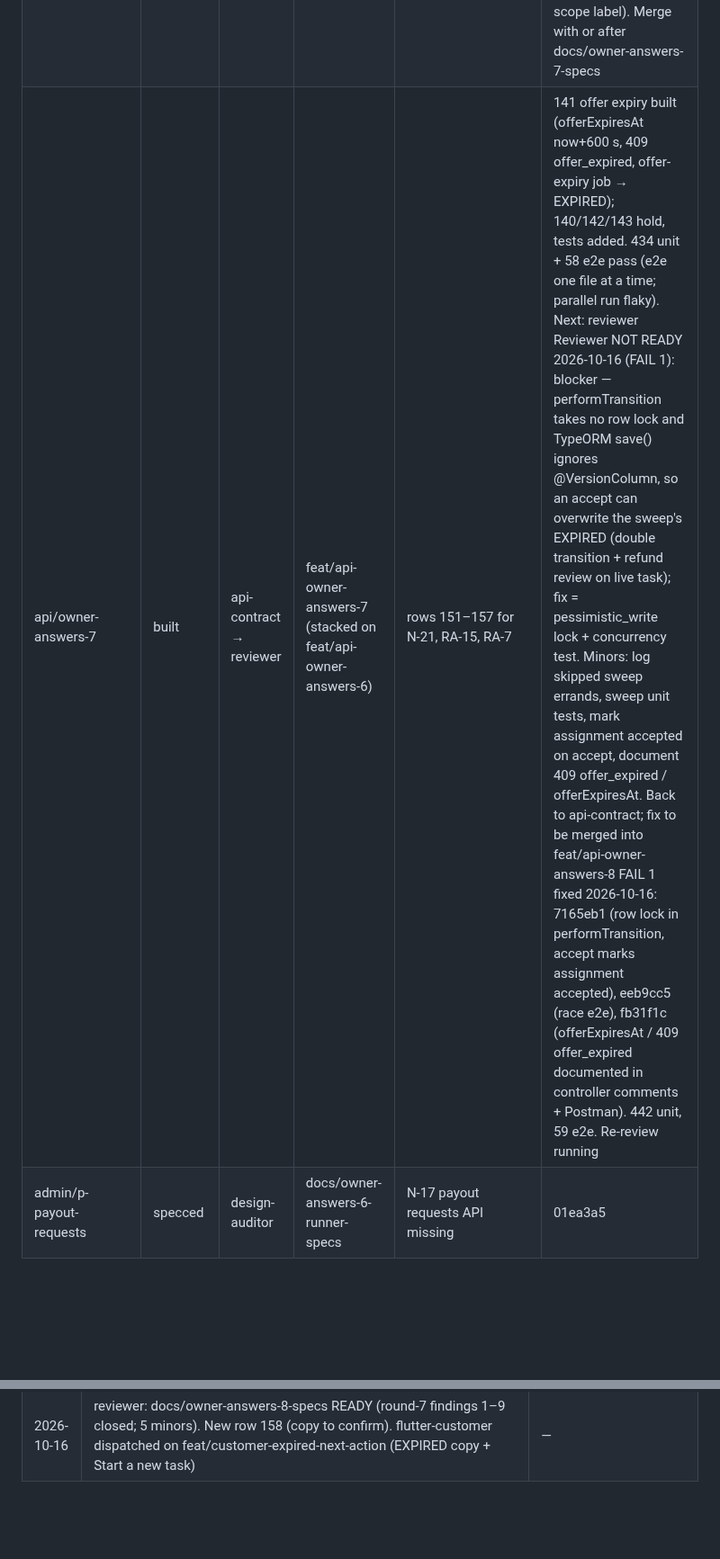
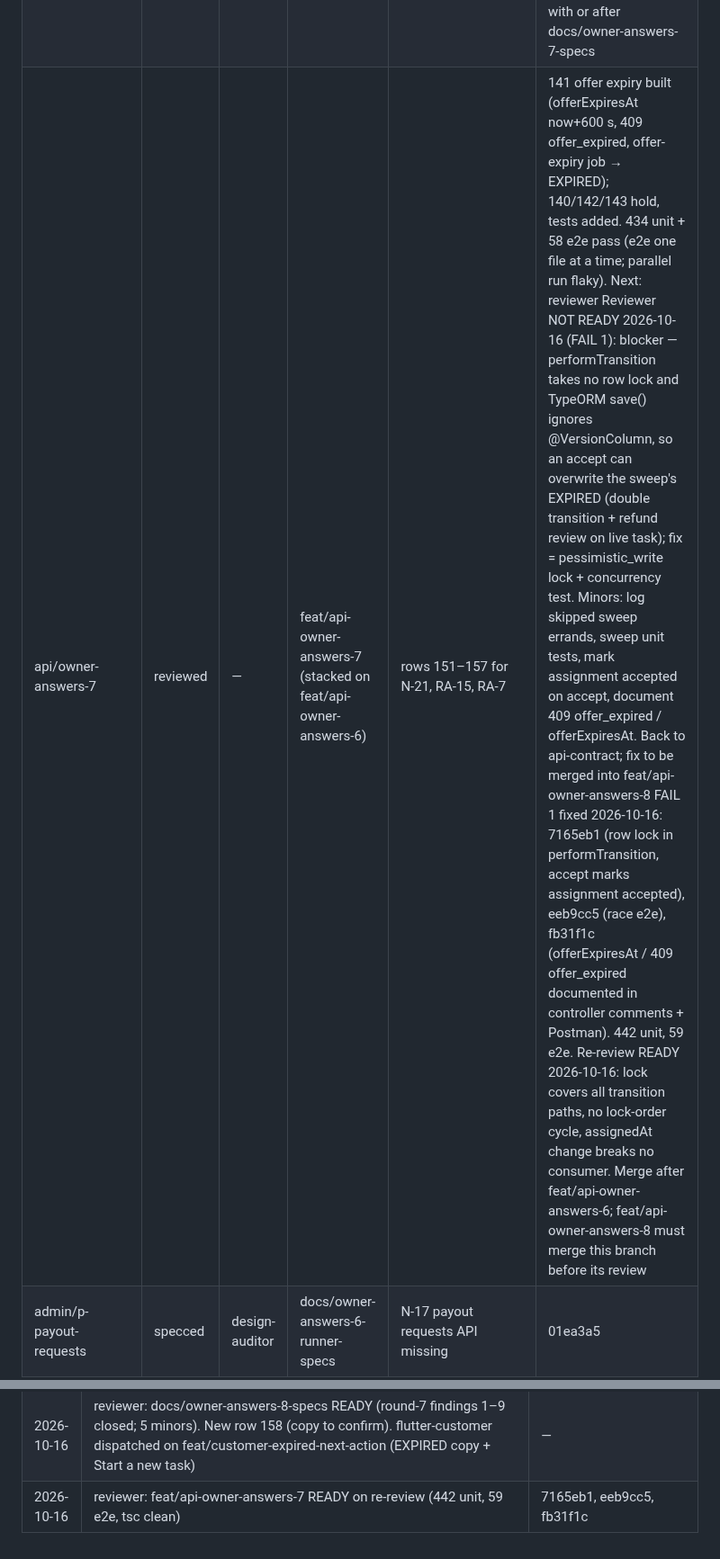
Before and after one commit to sanzio-br/nitume, a Markdown page: docs/agent-sync/BOARD.md, 2 parts joined by grey strips. Shown at 90% size. Drawn GitHub-style; blank space fills up the shorter version.

Commit message:
docs(board): round 7 API ready on re-review

```diff
--- a/docs/agent-sync/BOARD.md
+++ b/docs/agent-sync/BOARD.md
@@ -44,7 +44,7 @@ Stages: unaudited · specced · building · built · audited-pass · audited-fai
 | admin/drawer-runner-payout | reviewed | — | feat/admin-runner-payouts | built (same branch); PASS 086cf2b; merge after fix/angular-admin-owner-answers-6 and feat/api-owner-answers-6 (expect conflicts in refund-drawer.ts, refund-labels.ts, api-types.ts) | 04837b4 Round 7 (2026-10-16): spec changed for row 142 (above-limit exception UI, admin gap finding 14); stage back to specced on docs/owner-answers-7-specs, SCREEN_MAP partial; needs N-21 API then web-parity |
 | round 7 specs (runner _shared, v-jobs, v-job-detail, v-payout, v-earnings, x-payout-history, v-notifications, v-job-summary, v-onboard-id, v-onboard-selfie; admin _shared, drawer-runner-payout, drawer-runner-purchase-limit, p-payout-requests, p-runner-payouts, drawer-dispute-outcome) | reviewed | — | docs/owner-answers-7-specs (stacked on docs/owner-answers-6-runner-specs) | api: N-21/RA-25, N-17/RA-15, RA-26, RA-7 retention; System Design edits wait on row 147 | owner answers 140–144, 146 folded: 493f133, e2112ae, 2800da5, fb84a36. 9 System Design edits listed in docs/audits/runner-gap-report.md §10 Reviewer READY 2026-10-16; merge together with or just before docs/owner-answers-8-specs (rows 150/155 supersede its row-141 text). Findings 1–9 sent to round 8 (block round 8 on 1, 2, 3, 6) |
 | round 8 specs (runner _shared, v-jobs, v-job-detail, v-job-summary, v-earnings, v-payout, x-payout-history, v-notifications, v-onboard-id, v-onboard-selfie, v-auth-otp; admin _shared, drawer-runner-payout, drawer-runner-purchase-limit, p-payout-requests; customer _shared, v-notifications, v-track, v-task-detail, v-auth-otp) | reviewed | — | docs/owner-answers-8-specs (stacked on docs/owner-answers-7-specs) | api: errand.EXPIRED, OTP email+SMS, RA-25/N-21, RA-15/N-17, RA-7; web-parity admin findings 14, 15; flutter-customer EXPIRED copy + Start a new task | rows 150–156 + EXPIRED notification + OTP copy folded; round-7 review findings 1–9 closed. customer v-track, v-task-detail and admin drawer-runner-payout now partial. 11 System Design edits in runner-gap-report §11 (row 147). Commits 96d69c0, 44aca76, 6444c5d, c6f9673, 393ff6b, c987f9e, 5748303. Reviewer READY 2026-10-16 (5 minors: v-onboard-id.md:47 privacy claim → row 158; admin _shared.md:222 backfill/"once" is a proposal; RA-7 365 days + event list are proposals; v-notifications explicit errand.EXPIRED route pending API; c987f9e scope label). Merge with or after docs/owner-answers-7-specs |
-| api/owner-answers-7 | built | api-contract → reviewer | feat/api-owner-answers-7 (stacked on feat/api-owner-answers-6) | rows 151–157 for N-21, RA-15, RA-7 | 141 offer expiry built (offerExpiresAt now+600 s, 409 offer_expired, offer-expiry job → EXPIRED); 140/142/143 hold, tests added. 434 unit + 58 e2e pass (e2e one file at a time; parallel run flaky). Next: reviewer Reviewer NOT READY 2026-10-16 (FAIL 1): blocker — performTransition takes no row lock and TypeORM save() ignores @VersionColumn, so an accept can overwrite the sweep's EXPIRED (double transition + refund review on live task); fix = pessimistic_write lock + concurrency test. Minors: log skipped sweep errands, sweep unit tests, mark assignment accepted on accept, document 409 offer_expired / offerExpiresAt. Back to api-contract; fix to be merged into feat/api-owner-answers-8 FAIL 1 fixed 2026-10-16: 7165eb1 (row lock in performTransition, accept marks assignment accepted), eeb9cc5 (race e2e), fb31f1c (offerExpiresAt / 409 offer_expired documented in controller comments + Postman). 442 unit, 59 e2e. Re-review running |
+| api/owner-answers-7 | reviewed | — | feat/api-owner-answers-7 (stacked on feat/api-owner-answers-6) | rows 151–157 for N-21, RA-15, RA-7 | 141 offer expiry built (offerExpiresAt now+600 s, 409 offer_expired, offer-expiry job → EXPIRED); 140/142/143 hold, tests added. 434 unit + 58 e2e pass (e2e one file at a time; parallel run flaky). Next: reviewer Reviewer NOT READY 2026-10-16 (FAIL 1): blocker — performTransition takes no row lock and TypeORM save() ignores @VersionColumn, so an accept can overwrite the sweep's EXPIRED (double transition + refund review on live task); fix = pessimistic_write lock + concurrency test. Minors: log skipped sweep errands, sweep unit tests, mark assignment accepted on accept, document 409 offer_expired / offerExpiresAt. Back to api-contract; fix to be merged into feat/api-owner-answers-8 FAIL 1 fixed 2026-10-16: 7165eb1 (row lock in performTransition, accept marks assignment accepted), eeb9cc5 (race e2e), fb31f1c (offerExpiresAt / 409 offer_expired documented in controller comments + Postman). 442 unit, 59 e2e. Re-review READY 2026-10-16: lock covers all transition paths, no lock-order cycle, assignedAt change breaks no consumer. Merge after feat/api-owner-answers-6; feat/api-owner-answers-8 must merge this branch before its review |
 | admin/p-payout-requests | specced | design-auditor | docs/owner-answers-6-runner-specs | N-17 payout requests API missing | 01ea3a5 |
 | admin/drawer-runner-purchase-limit | specced | design-auditor | docs/owner-answers-6-runner-specs | N-19 limit PATCH + history API missing | 01ea3a5 |
 | runner/shell | reviewed | — | feat/runner-scaffold | minors m-1..m-3 (placeholder titles, local auth helper copies, wordmark stand-in); D-1 onboarding routing due in onboarding build | e4b65d3 |
@@ -452,3 +453,4 @@ All 17 existing customer specs + shell updated with owner answers on docs/custom
 | 2026-10-16 | design-auditor round 8 (docs/owner-answers-8-specs): rows 150–156, EXPIRED customer notification and OTP copy folded; round-7 review findings closed; proposed own copy for SMS OTP, privacy lines (no period stated) and "Start a new task". To reviewer | 96d69c0, 44aca76, 6444c5d, c6f9673, 393ff6b, c987f9e, 5748303 |
 | 2026-10-16 | api-contract fixed reviewer FAIL 1 on feat/api-owner-answers-7 (row lock, sweep logging + unit tests, accepted assignments, contract docs); 442 unit / 59 e2e. Re-review requested | 7165eb1, eeb9cc5, fb31f1c |
 | 2026-10-16 | reviewer: docs/owner-answers-8-specs READY (round-7 findings 1–9 closed; 5 minors). New row 158 (copy to confirm). flutter-customer dispatched on feat/customer-expired-next-action (EXPIRED copy + Start a new task) | — |
+| 2026-10-16 | reviewer: feat/api-owner-answers-7 READY on re-review (442 unit, 59 e2e, tsc clean) | 7165eb1, eeb9cc5, fb31f1c |
```
Also changed, not shown: other parts of docs/agent-sync/BOARD.md (+1 -0 lines).
